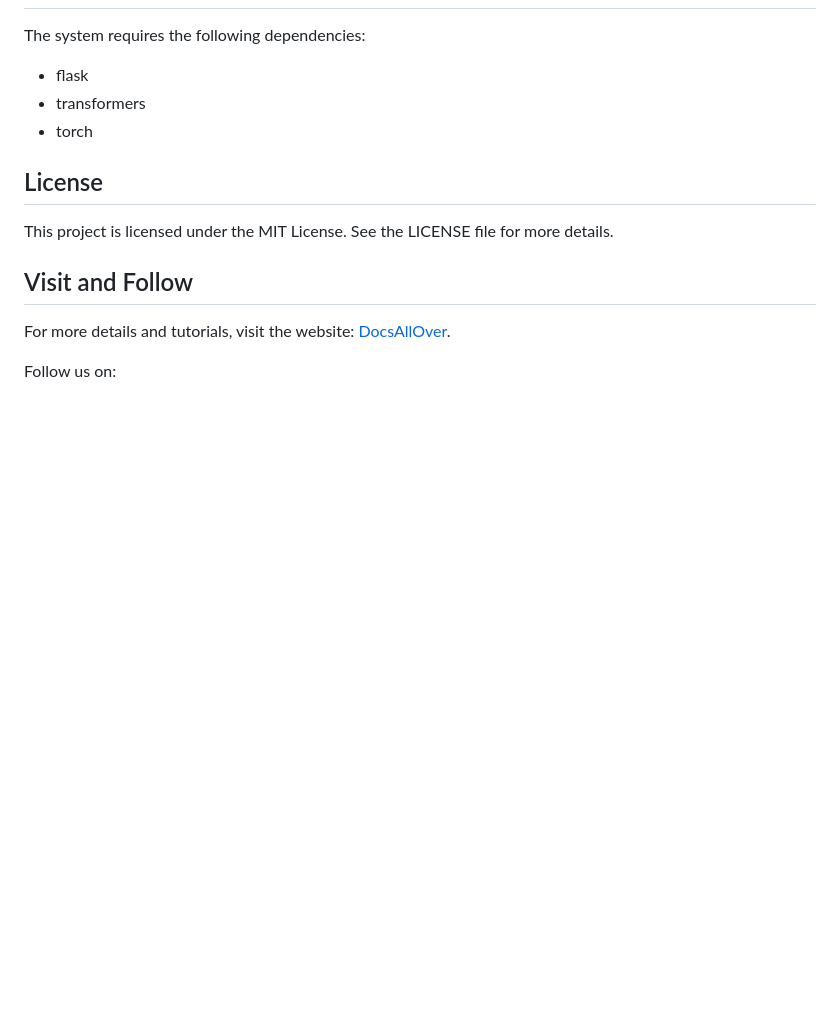
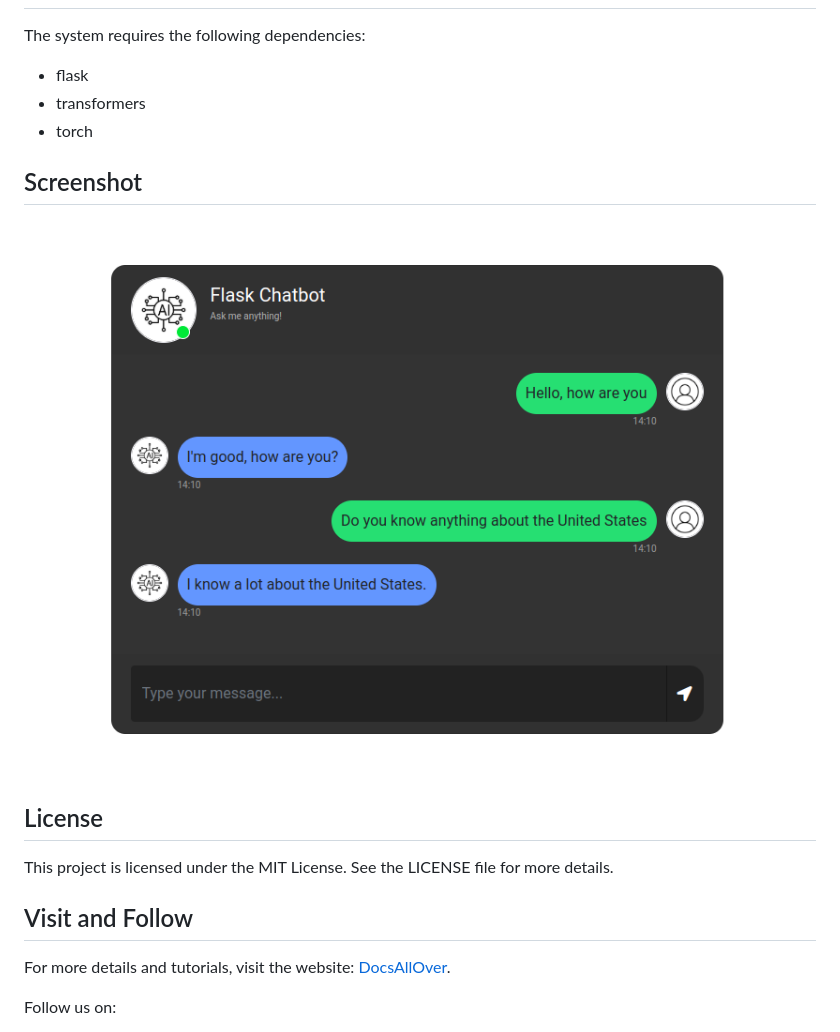
Before and after one commit to docsallover/flask-chatbot, a Markdown page: README.md, the part around the change. GitHub-like rendering; pictures changed too: screenshot.png (added); blank space fills up the shorter version.

Commit message:
Added SS

```diff
--- a/README.md
+++ b/README.md
@@ -28,6 +28,9 @@ The system requires the following dependencies:
 - transformers
 - torch
 
+## Screenshot
+![Screenshot](screenshot.png)
+
 ## License
 This project is licensed under the MIT License. See the LICENSE file for more details.
 
```
